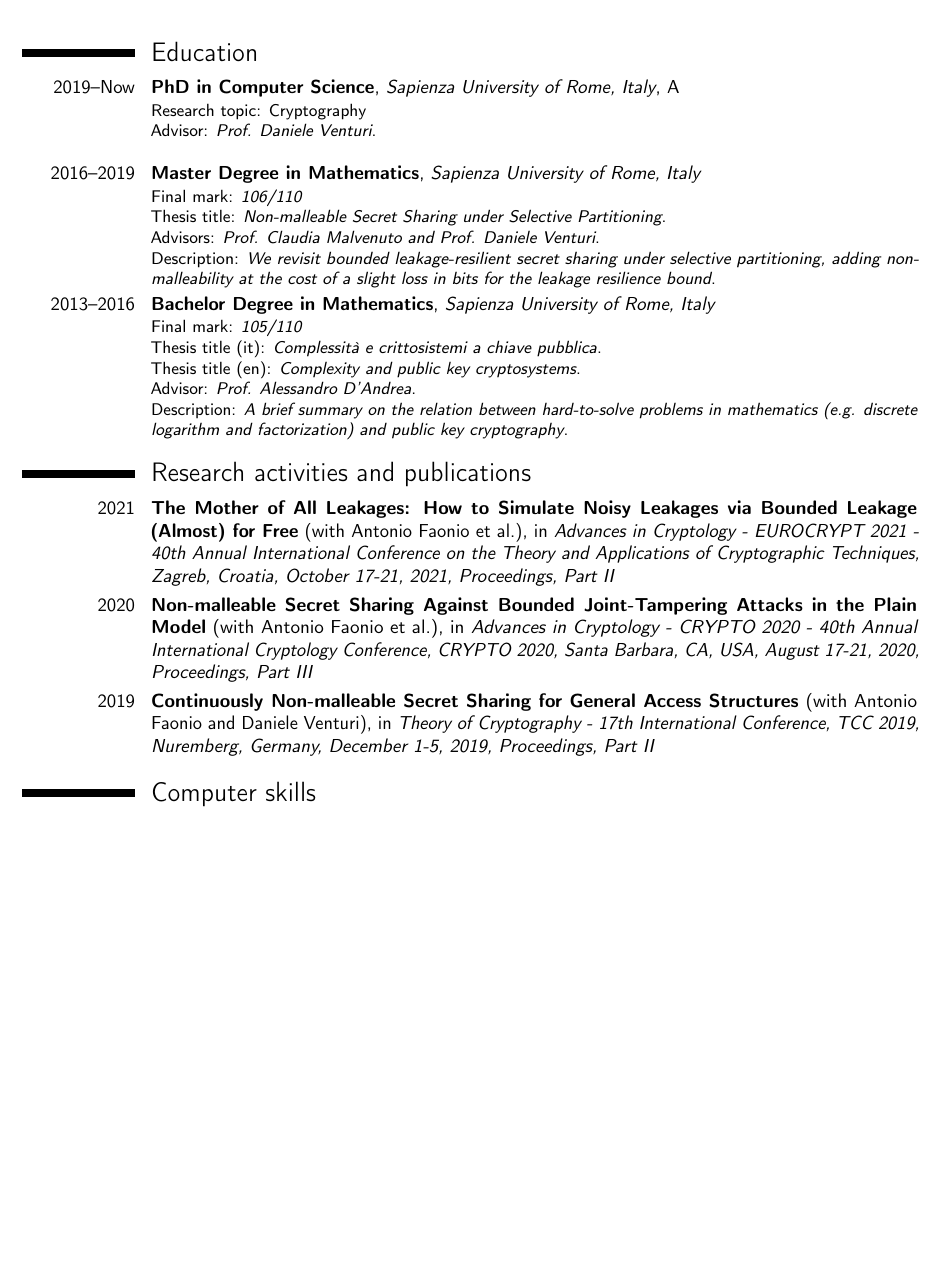
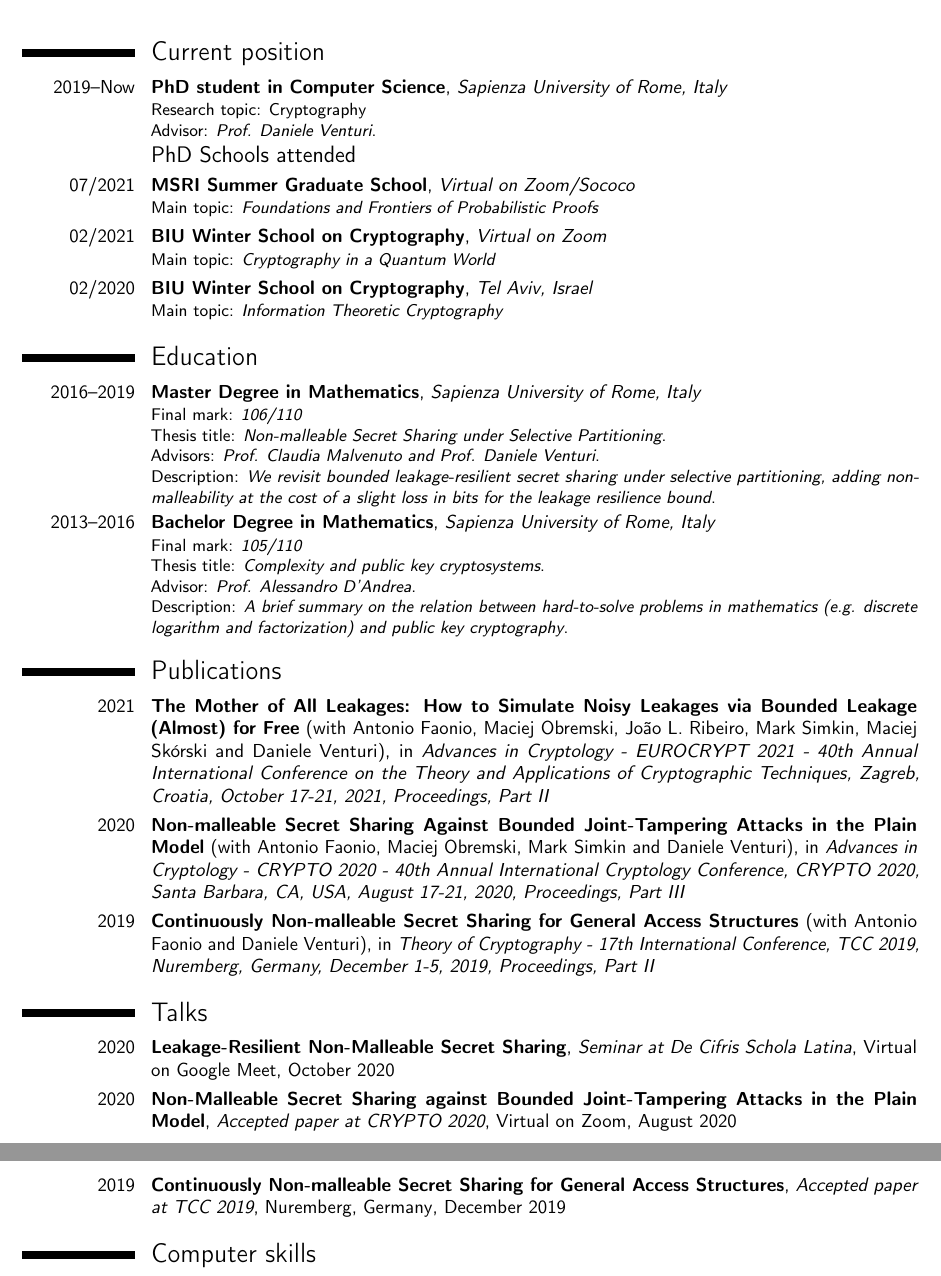
Before and after one commit to mclytar/cv, a LaTeX CV (main.tex): part of page 1 of 2 before the commit and two parts of pages 1 and 2 of 2 after it, the two joined at a grey line, cut at the place of the change, the shorter picture padded with empty space. Compiled offline with pdfLaTeX; a LaTeX package or settings file that is missing is left out.

Commit message:
Update PhD status

```diff
--- a/main.tex
+++ b/main.tex
@@ -3,7 +3,7 @@
 \moderncvstyle{classic}
 \moderncvcolor{blue}
 
-\usepackage{biblatex}
+\usepackage[maxnames=10]{biblatex}
 \usepackage[utf8]{inputenc}
 \usepackage[scale=0.8]{geometry}
 
@@ -33,11 +33,23 @@
 \begin{document}
     \makecvtitle
 
+    \section{Current position}
+    \cventry{2019--Now}{PhD student in Computer Science}{Sapienza University of Rome, Italy}{}{}{
+        Research topic: Cryptography\\
+        Advisor: \emph{Prof. Daniele Venturi}.
+    }
+    \subsection{PhD Schools attended}
+    \cventry{07/2021}{MSRI Summer Graduate School}{Virtual on Zoom/Sococo}{}{}{
+        Main topic: \emph{Foundations and Frontiers of Probabilistic Proofs}
+    }
+    \cventry{02/2021}{BIU Winter School on Cryptography}{Virtual on Zoom}{}{}{
+        Main topic: \emph{Cryptography in a Quantum World}
+    }
+    \cventry{02/2020}{BIU Winter School on Cryptography}{Tel Aviv, Israel}{}{}{
+        Main topic: \emph{Information Theoretic Cryptography}
+    }
+
     \section{Education}
-    \cventry{2019--Now}{PhD in Computer Science}{Sapienza University of Rome, Italy}{A}{}{
-        Research topic: Cryptography\\
-        Advisor: \emph{Prof. Daniele Venturi}.\\
-    }
     \cventry{2016--2019}{Master Degree in Mathematics}{Sapienza University of Rome, Italy}{}{}{
         Final mark: \emph{106/110}\\
         Thesis title: \emph{Non-malleable Secret Sharing under Selective Partitioning}.\\
@@ -46,17 +58,21 @@
     }
     \cventry{2013--2016}{Bachelor Degree in Mathematics}{Sapienza University of Rome, Italy}{}{}{
         Final mark: \emph{105/110}\\
-        Thesis title (it): \emph{Complessit\`a e crittosistemi a chiave pubblica}.\\
-        Thesis title (en): \emph{Complexity and public key cryptosystems}.\\
+        Thesis title: \emph{Complexity and public key cryptosystems}.\\
         Advisor: \emph{Prof. Alessandro D'Andrea}.\\
         Description: \emph{A brief summary on the relation between hard-to-solve problems in mathematics (e.g. discrete logarithm and factorization) and public key cryptography}.
     }
 
     \nocite{*}
-    \section{Research activities and publications}
+    \section{Publications}
     \pubitem{EUROCRYPT:BFORSSV21}
     \pubitem{CRYPTO:BFOSV20}
     \pubitem{TCC:BFV19}
+
+    \section{Talks}
+    \cventry{2020}{Leakage-Resilient Non-Malleable Secret Sharing}{Seminar at De Cifris Schola Latina}{Virtual on Google Meet}{October 2020}{}
+    \cventry{2020}{Non-Malleable Secret Sharing against Bounded Joint-Tampering Attacks in the Plain Model}{Accepted paper at CRYPTO 2020}{Virtual on Zoom}{August 2020}{}
+    \cventry{2019}{Continuously Non-malleable Secret Sharing for General Access Structures}{Accepted paper at TCC 2019}{Nuremberg, Germany}{December 2019}{}
 
     %\section{Personal projects and professional experience}
     %\cvitem{$\bullet$}{
```
Also changed, not shown: publications.bib (+2 -2 lines), main.tex (2 more changed lines).
